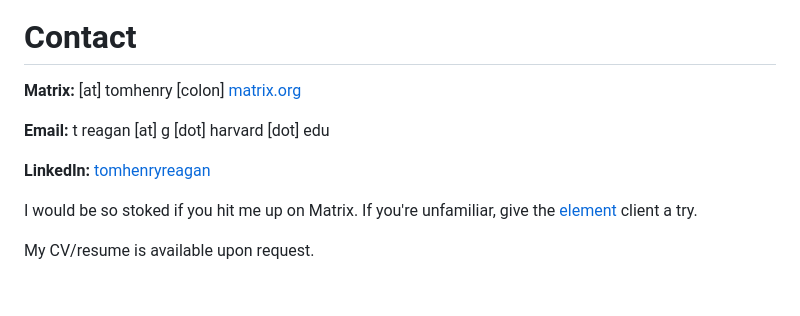
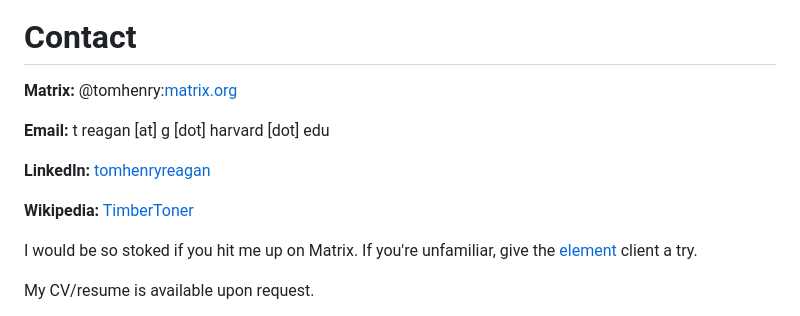
Before and after one commit to tomhenryreagan/personal-website, a Markdown page: md/contact.md, the part around the change printed below. GitHub-like rendering; blank space fills up the shorter version.

```diff
--- a/md/contact.md
+++ b/md/contact.md
@@ -6,11 +7,13 @@ title: Contact
 
 # Contact
-**Matrix:** [at] tomhenry [colon] [matrix.org](https://matrix.org/)
+**Matrix:** @tomhenry:[matrix.org](https://matrix.org/)
 
 **Email:** t reagan [at] g [dot] harvard [dot] edu
 
 **LinkedIn:** [tomhenryreagan](https://www.linkedin.com/in/tomhenryreagan/)
 
+**Wikipedia:** [TimberToner](https://en.wikipedia.org/wiki/User:TimberToner)
+
 I would be so stoked if you hit me up on Matrix. If you're unfamiliar, give the [element](https://element.io/) client a try.
 
 My CV/resume is available upon request.
```
Also changed, not shown: other parts of md/contact.md (+8 -1 lines), md/index.md (+10 -2 lines), md/music.md (+18 -1 lines), docs/media/albums_202404.jpg (added), media/albums_202404.jpg (added), 8 other files.
